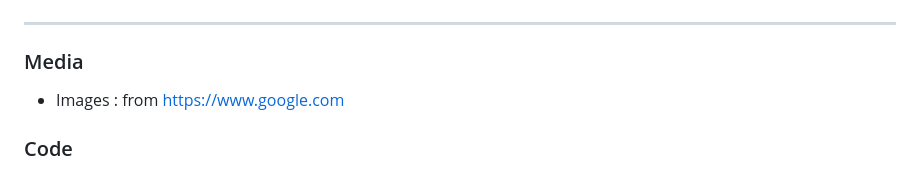
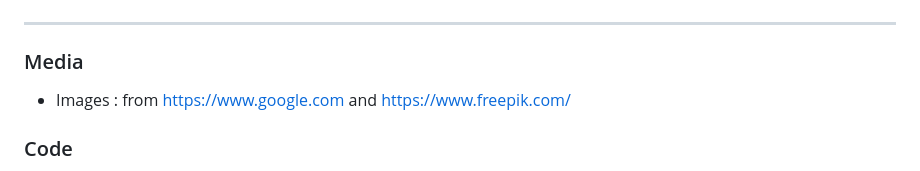
Before and after one commit to mohanadpro/resturant-booking-table, a Markdown page: README.md, the part around the change. Rendered like a GitHub page.

Commit message:
add 404.html page and update readme.md file media section

```diff
--- a/README.md
+++ b/README.md
@@ -183,7 +183,7 @@ Please see  [TESTING.md](TESTING.md) for all the detailed testing performed.
 ## Credits
 ---
 ### Media
-* Images : from https://www.google.com
+* Images : from https://www.google.com and https://www.freepik.com/
 ### Code
 * [W3C](https://validator.w3.org/) to validate written code
 * [CSS Validation Service](https://jigsaw.w3.org/css-validator/) - Used to validate CSS
```
Also changed, not shown: static/images/404.jpg (added), 6 other files.
